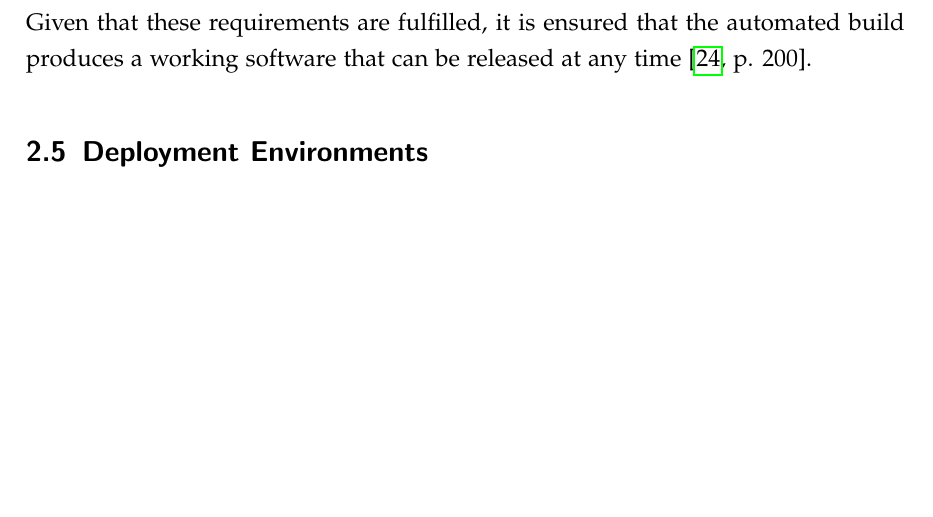
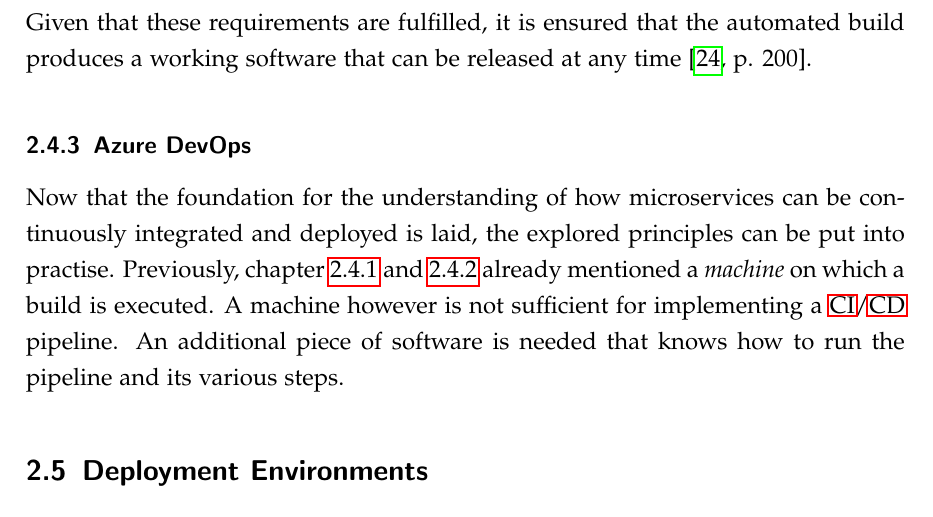
Before and after one commit to mariuskiessling/bachelor-thesis, a LaTeX paper (main.tex, which reads chapters/background/cicd.tex): part of page 35 of 45, cut so that both start at the same text, the shorter picture padded with empty space. Compiled offline with pdfLaTeX.

Commit message:
Add introduction to Azure DevOps chapter

```diff
--- a/chapters/background/cicd.tex
+++ b/chapters/background/cicd.tex
@@ -263,3 +263,13 @@ temporarily resolved by simply rolling back to the previous version
 Given that these requirements are fulfilled, it is ensured that the automated
 build produces a working software that can be released at any time \autocite[p.
 200]{MatyasContinuousIntegration2007}.
+
+\subsubsection{Azure DevOps}%
+\label{ssub:Azure_DevOps}
+Now that the foundation for the understanding of how microservices can be
+continuously integrated and deployed is laid, the explored principles can be
+put into practise. Previously, chapter~\ref{ssub:Continuous_Integration}
+and~\ref{ssub:Continuous_Deployment} already mentioned a \textit{machine} on
+which a build is executed. A machine however is not sufficient for implementing
+a \ac{CI}/\ac{CD} pipeline. An additional piece of software is needed that
+knows how to run the pipeline and its various steps.
```
